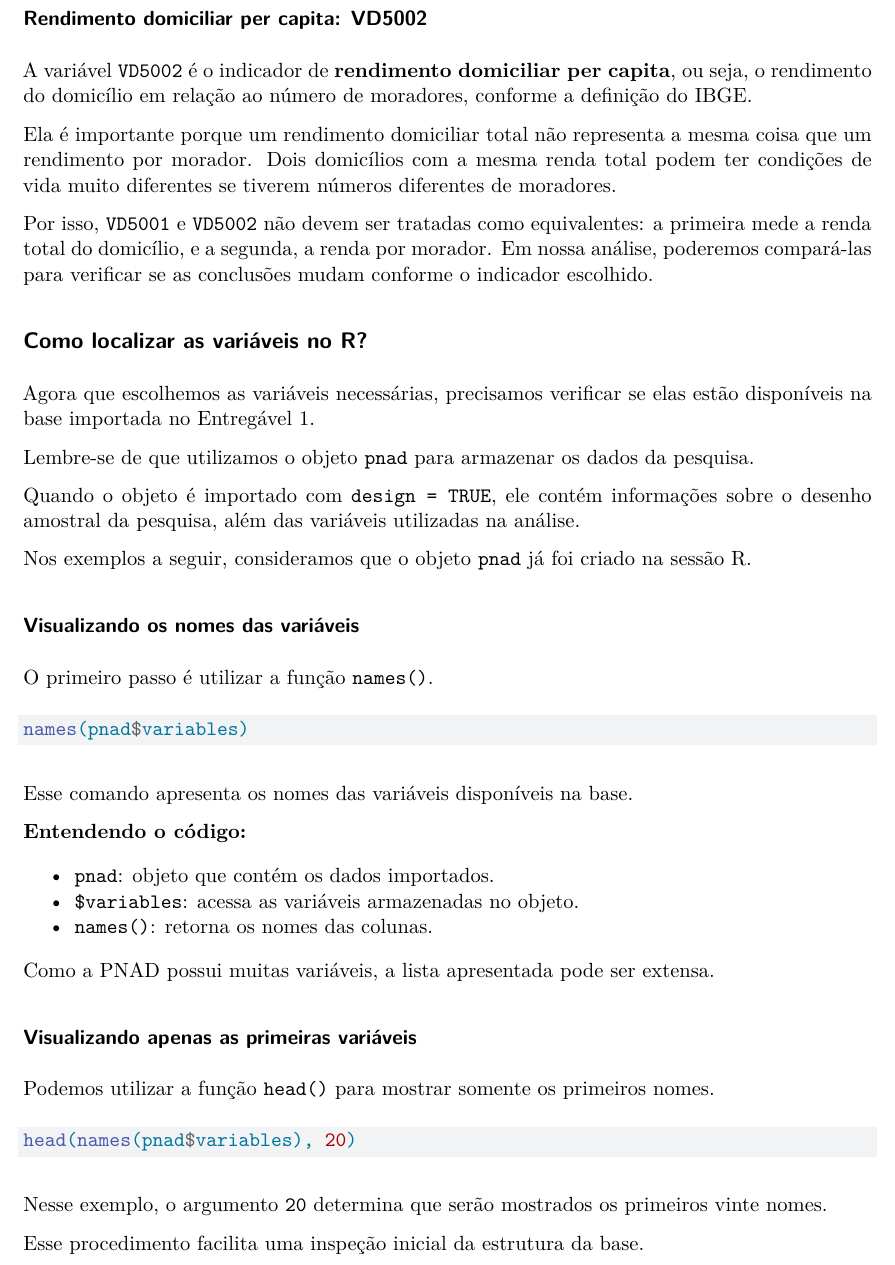
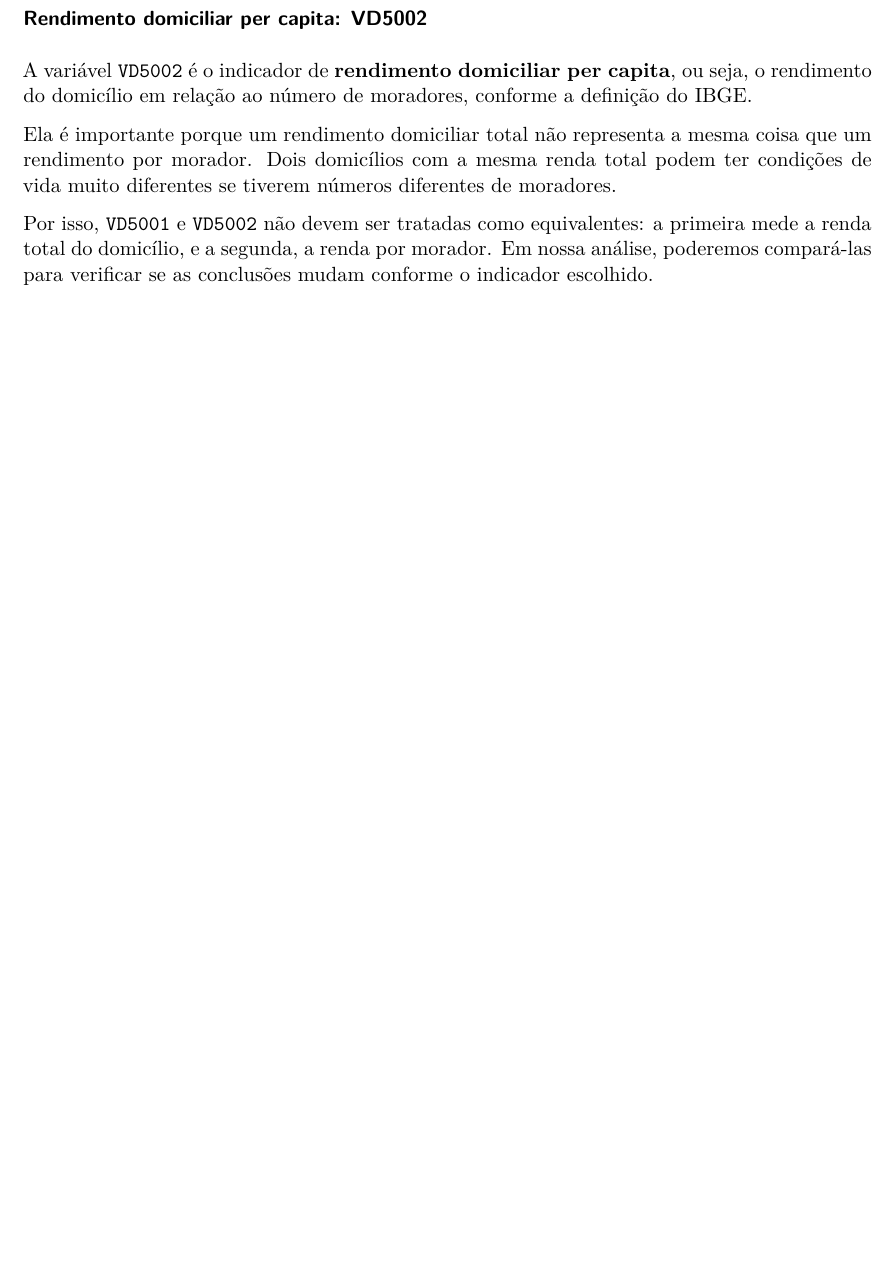
Before and after one commit to willdoscampos-a11y/CURSO-DE-INTRODU-O-AO-R, a Quarto document (ENTREGAVEL 2/ENTREGAVEL 2WILLIAM.qmd): part of page 5 of 8 before the commit and part of page 5 of 7 after it, cut so that both start at the same text, the shorter picture padded with empty space. Rendered offline with R 4.5, knitr and Pandoc in place of Quarto, then LaTeX, with nearby package versions.

Commit message:
Remove trecho repetido do Entregavel 2 William

````diff
--- a/ENTREGAVEL 2/ENTREGAVEL 2WILLIAM.qmd
+++ b/ENTREGAVEL 2/ENTREGAVEL 2WILLIAM.qmd
@@ -128,49 +128,7 @@ Ela é importante porque um rendimento domiciliar total não representa a mesma
 Por isso, `VD5001` e `VD5002` não devem ser tratadas como equivalentes: a primeira mede a renda total do domicílio, e a segunda, a renda por morador. Em nossa análise, poderemos compará-las para verificar se as conclusões mudam conforme o indicador escolhido.
 
 
-## Como localizar as variáveis no R?
 
-Agora que escolhemos as variáveis necessárias, precisamos verificar se elas estão disponíveis na base importada no Entregável 1.
-
-Lembre-se de que utilizamos o objeto `pnad` para armazenar os dados da pesquisa.
-
-Quando o objeto é importado com `design = TRUE`, ele contém informações sobre o desenho amostral da pesquisa, além das variáveis utilizadas na análise.
-
-Nos exemplos a seguir, consideramos que o objeto `pnad` já foi criado na sessão R.
-
-### Visualizando os nomes das variáveis
-
-O primeiro passo é utilizar a função `names()`.
-
-```{r}
-#| eval: false
-
-names(pnad$variables)
-```
-
-Esse comando apresenta os nomes das variáveis disponíveis na base.
-
-**Entendendo o código:**
-
-- `pnad`: objeto que contém os dados importados.
-- `$variables`: acessa as variáveis armazenadas no objeto.
-- `names()`: retorna os nomes das colunas.
-
-Como a PNAD possui muitas variáveis, a lista apresentada pode ser extensa.
-
-### Visualizando apenas as primeiras variáveis
-
-Podemos utilizar a função `head()` para mostrar somente os primeiros nomes.
-
-```{r}
-#| eval: false
-
-head(names(pnad$variables), 20)
-```
-
-Nesse exemplo, o argumento `20` determina que serão mostrados os primeiros vinte nomes.
-
-Esse procedimento facilita uma inspeção inicial da estrutura da base.
 
 ### Procurando uma variável específica
 
````
